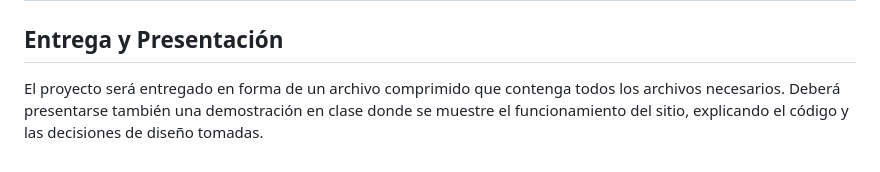
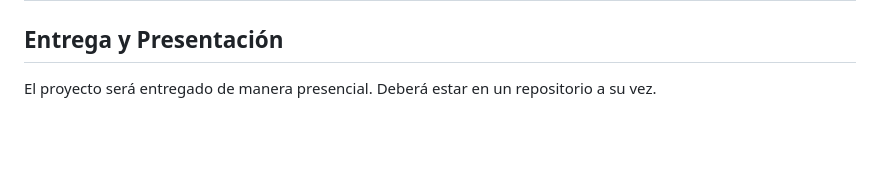
Before and after one commit to kalg12/pseudocodigosu24, a Markdown page: README.md, the part around the change. Drawn GitHub-style; blank space fills up the shorter version.

```diff
--- a/README.md
+++ b/README.md
@@ -48,4 +48,4 @@ Adaptar y expandir el sistema de pedidos en línea para que simule ser utilizado
 | **Calidad del Código**         | Código bien organizado, comentado y siguiendo las mejores prácticas de programación.                      | Código organizado con algunos comentarios útiles.           | Código con mínima organización y comentarios.    | Código desorganizado y sin comentarios.         |
 
 ## Entrega y Presentación
-El proyecto será entregado en forma de un archivo comprimido que contenga todos los archivos necesarios. Deberá presentarse también una demostración en clase donde se muestre el funcionamiento del sitio, explicando el código y las decisiones de diseño tomadas.
+El proyecto será entregado de manera presencial. Deberá estar en un repositorio a su vez.
```
